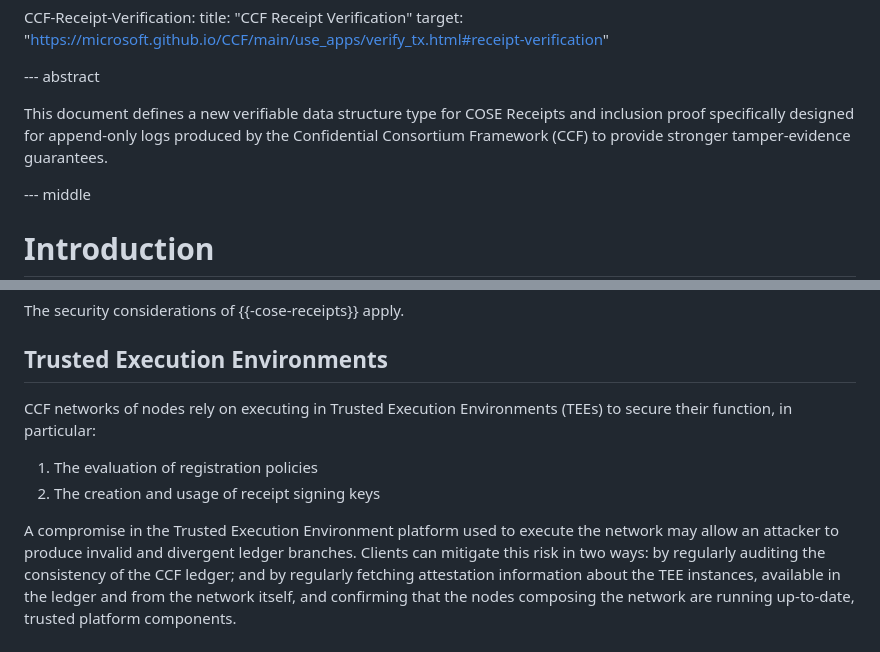
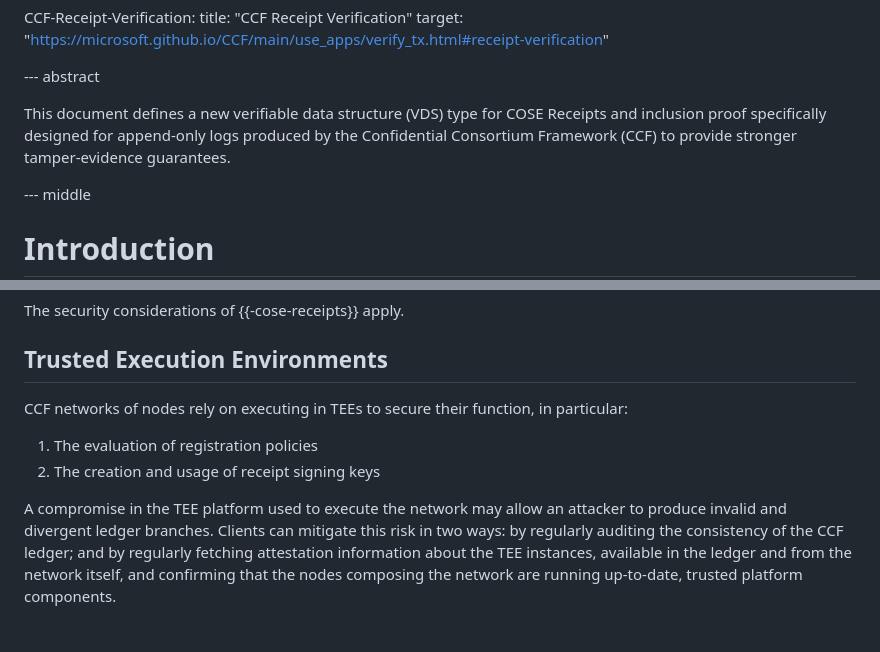
Before and after one commit to ietf-wg-scitt/draft-ietf-scitt-receipts-ccf-profile, a Markdown page: draft-ietf-scitt-receipts-ccf-profile.md, 2 parts joined by grey strips. Rendered like a GitHub page.

Commit message:
Refine language for clarity in CCF profile document (#10)
Reviewed VDS and TEE acronym standardization.

```diff
--- a/draft-ietf-scitt-receipts-ccf-profile.md
+++ b/draft-ietf-scitt-receipts-ccf-profile.md
@@ -68,7 +68,7 @@ normative:
 
 --- abstract
 
-This document defines a new verifiable data structure type for COSE Receipts and inclusion proof specifically designed for append-only logs produced by the Confidential Consortium Framework (CCF) to provide stronger tamper-evidence guarantees.
+This document defines a new verifiable data structure (VDS) type for COSE Receipts and inclusion proof specifically designed for append-only logs produced by the Confidential Consortium Framework (CCF) to provide stronger tamper-evidence guarantees.
 
 --- middle
 
@@ -258,12 +258,12 @@ The security considerations of {{-cose-receipts}} apply.
 
 ## Trusted Execution Environments
 
-CCF networks of nodes rely on executing in Trusted Execution Environments (TEEs) to secure their function, in particular:
+CCF networks of nodes rely on executing in TEEs to secure their function, in particular:
 
 1. The evaluation of registration policies
 2. The creation and usage of receipt signing keys
 
-A compromise in the Trusted Execution Environment platform used to execute the network may allow an attacker to produce invalid and divergent ledger branches.
+A compromise in the TEE platform used to execute the network may allow an attacker to produce invalid and divergent ledger branches.
 Clients can mitigate this risk in two ways: by regularly auditing the consistency of the CCF ledger; and by regularly fetching attestation information about the TEE instances, available in the ledger and from the network itself, and confirming that the nodes composing the network are running up-to-date, trusted platform components.
 
 ## Operators
```
